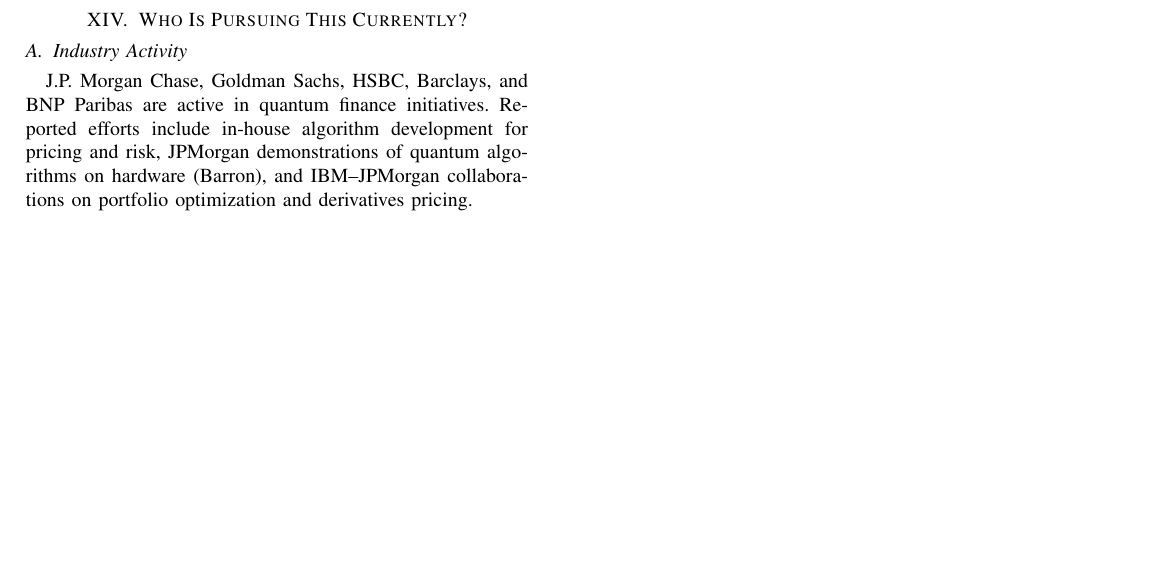
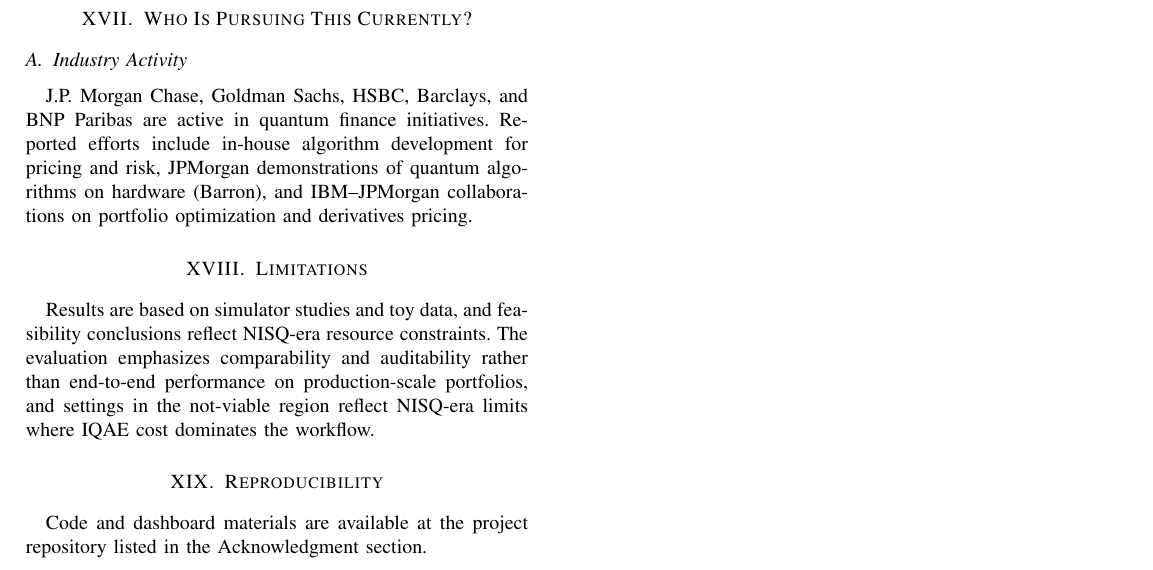
Before and after one commit to amirorfali/Dynamic-Risk-Dashboard, a LaTeX paper (Paper/Portfolio RiskQ.tex): part of page 3 of 3, cut so that both start at the same text, the shorter picture padded with empty space. Compiled offline with pdfLaTeX.

Commit message:
added some sections to paper

```diff
--- a/Paper/Portfolio RiskQ.tex
+++ b/Paper/Portfolio RiskQ.tex
@@ -145,6 +154,12 @@
 \subsection{Industry Activity}
 J.P. Morgan Chase, Goldman Sachs, HSBC, Barclays, and BNP Paribas are active in quantum finance initiatives. Reported efforts include in-house algorithm development for pricing and risk, JPMorgan demonstrations of quantum algorithms on hardware (Barron), and IBM--JPMorgan collaborations on portfolio optimization and derivatives pricing.
 
+\section{Limitations}
+Results are based on simulator studies and toy data, and feasibility conclusions reflect NISQ-era resource constraints. The evaluation emphasizes comparability and auditability rather than end-to-end performance on production-scale portfolios, and settings in the not-viable region reflect NISQ-era limits where IQAE cost dominates the workflow.
+
+\section{Reproducibility}
+Code and dashboard materials are available at the project repository listed in the Acknowledgment section.
+
 \section{Conclusion}
 The MVP validates a classical-to-quantum risk pipeline with consistent inputs, interpretable outputs, and a clear audit trail from data to tail estimate. IQAE offers a potential quadratic reduction in sampling complexity; our results focus on comparability and feasibility under near-term constraints.
 
```
Also changed, not shown: Paper/Portfolio RiskQ.pdf, Paper/Portfolio RiskQ.tex (9 more changed lines), 5 other files.
